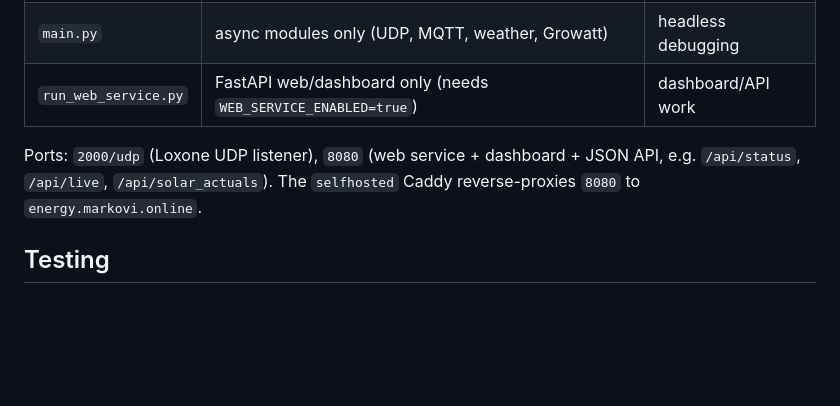
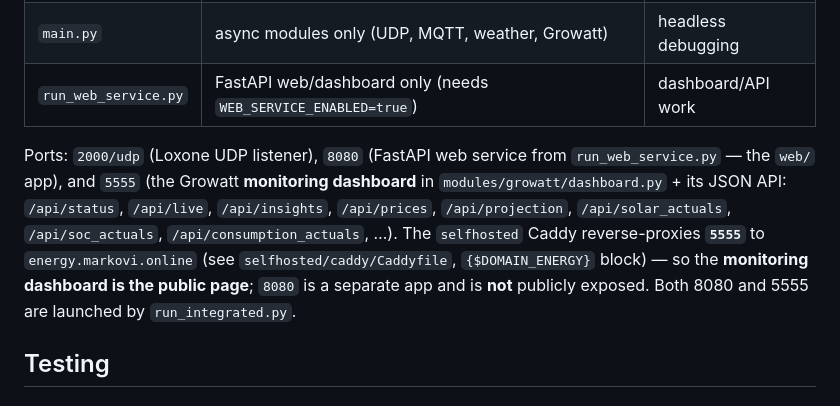
Before and after one commit to tommarek/LoxoneSmartHome, a Markdown page: CLAUDE.md, the part around the change. Rendered like a GitHub page; blank space fills up the shorter version.

Commit message:
Docs: correct public dashboard port (energy.markovi.online -> 5555, not 8080)
Co-Authored-By: Claude Opus 4.8 (1M context) <noreply@anthropic.com>

```diff
--- a/CLAUDE.md
+++ b/CLAUDE.md
@@ -63,7 +63,7 @@ The Docker image runs `run_integrated.py`, which launches **both** the async mai
 | `main.py` | async modules only (UDP, MQTT, weather, Growatt) | headless debugging |
 | `run_web_service.py` | FastAPI web/dashboard only (needs `WEB_SERVICE_ENABLED=true`) | dashboard/API work |
 
-Ports: `2000/udp` (Loxone UDP listener), `8080` (web service + dashboard + JSON API, e.g. `/api/status`, `/api/live`, `/api/solar_actuals`). The `selfhosted` Caddy reverse-proxies `8080` to `energy.markovi.online`.
+Ports: `2000/udp` (Loxone UDP listener), `8080` (FastAPI web service from `run_web_service.py` — the `web/` app), and `5555` (the Growatt **monitoring dashboard** in `modules/growatt/dashboard.py` + its JSON API: `/api/status`, `/api/live`, `/api/insights`, `/api/prices`, `/api/projection`, `/api/solar_actuals`, `/api/soc_actuals`, `/api/consumption_actuals`, …). The `selfhosted` Caddy reverse-proxies **`5555`** to `energy.markovi.online` (see `selfhosted/caddy/Caddyfile`, `{$DOMAIN_ENERGY}` block) — so the **monitoring dashboard is the public page**; `8080` is a separate app and is **not** publicly exposed. Both 8080 and 5555 are launched by `run_integrated.py`.
 
 ## Testing
 
```
